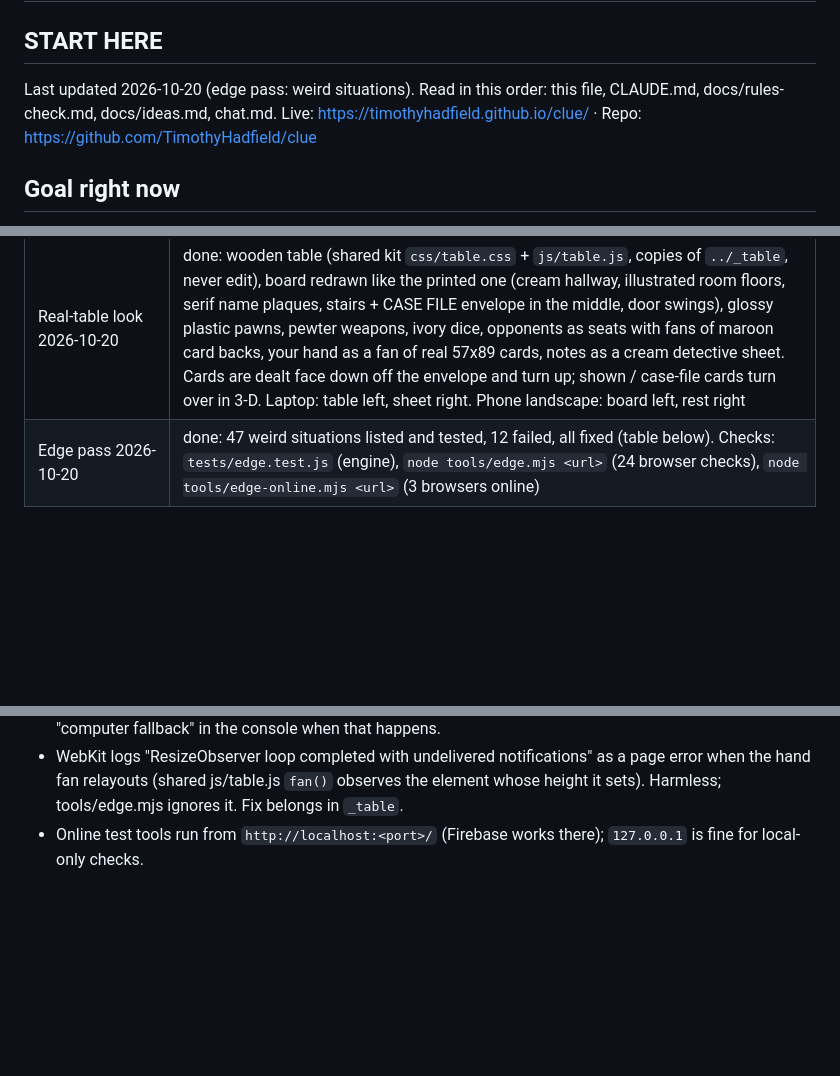
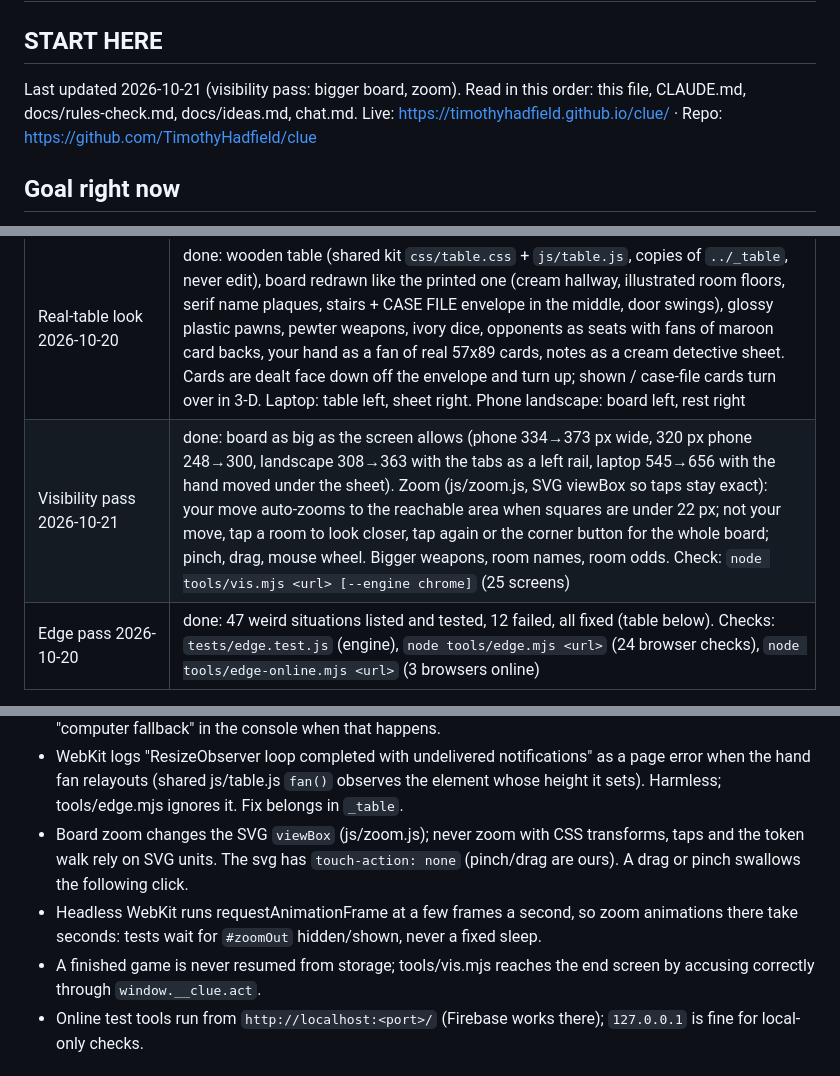
Before and after one commit to TimothyHadfield/clue, a Markdown page: progress.md, 3 parts joined by grey strips. Rendered like a GitHub page; blank space fills up the shorter version.

Commit message:
Handoff: visibility pass
Co-Authored-By: Claude Opus 5.5 (1M context) <noreply@anthropic.com>

```diff
--- a/progress.md
+++ b/progress.md
@@ -1,7 +1,7 @@
 # Clue — progress
 
 ## START HERE
-Last updated 2026-10-20 (edge pass: weird situations). Read in this order: this file, CLAUDE.md, docs/rules-check.md, docs/ideas.md, chat.md.
+Last updated 2026-10-21 (visibility pass: bigger board, zoom). Read in this order: this file, CLAUDE.md, docs/rules-check.md, docs/ideas.md, chat.md.
 Live: https://timothyhadfield.github.io/clue/ · Repo: https://github.com/TimothyHadfield/clue
 
 ## Goal right now
@@ -21,6 +21,7 @@ Tim: "add risk, clue, battleship, connect four, stratego, clue, checkers, pandem
 | Design pass 2026-10-20 | done: no sticky hover on phones, cream weapon tokens, bigger pawns, readable hand cards, sheet buttons stay on screen, board never resizes between turns (see chat.md) |
 | Sounds and effects 2026-10-20 | done: js/fx.js (shared copy of `_fx/fx.js`, never edit) + js/sfx.js (Clue's events → sounds). Settings → "Sound & effects". tests/fx.test.js |
 | Real-table look 2026-10-20 | done: wooden table (shared kit `css/table.css` + `js/table.js`, copies of `../_table`, never edit), board redrawn like the printed one (cream hallway, illustrated room floors, serif name plaques, stairs + CASE FILE envelope in the middle, door swings), glossy plastic pawns, pewter weapons, ivory dice, opponents as seats with fans of maroon card backs, your hand as a fan of real 57x89 cards, notes as a cream detective sheet. Cards are dealt face down off the envelope and turn up; shown / case-file cards turn over in 3-D. Laptop: table left, sheet right. Phone landscape: board left, rest right |
+| Visibility pass 2026-10-21 | done: board as big as the screen allows (phone 334→373 px wide, 320 px phone 248→300, landscape 308→363 with the tabs as a left rail, laptop 545→656 with the hand moved under the sheet). Zoom (js/zoom.js, SVG viewBox so taps stay exact): your move auto-zooms to the reachable area when squares are under 22 px; not your move, tap a room to look closer, tap again or the corner button for the whole board; pinch, drag, mouse wheel. Bigger weapons, room names, room odds. Check: `node tools/vis.mjs <url> [--engine chrome]` (25 screens) |
 | Edge pass 2026-10-20 | done: 47 weird situations listed and tested, 12 failed, all fixed (table below). Checks: `tests/edge.test.js` (engine), `node tools/edge.mjs <url>` (24 browser checks), `node tools/edge-online.mjs <url>` (3 browsers online) |
 
 ## Edge pass (2026-10-20): weird situations
@@ -83,6 +85,9 @@ Animations off adds `html.fx-still` (all CSS animations/transitions off) and tok
 - A saved game is checked by `validSave` before it is resumed; add any new required state field there too.
 - `game.bot` validates the computer's move against the rules and falls back to `safeAction`; it warns "computer fallback" in the console when that happens.
 - WebKit logs "ResizeObserver loop completed with undelivered notifications" as a page error when the hand fan relayouts (shared js/table.js `fan()` observes the element whose height it sets). Harmless; tools/edge.mjs ignores it. Fix belongs in `_table`.
+- Board zoom changes the SVG `viewBox` (js/zoom.js); never zoom with CSS transforms, taps and the token walk rely on SVG units. The svg has `touch-action: none` (pinch/drag are ours). A drag or pinch swallows the following click.
+- Headless WebKit runs requestAnimationFrame at a few frames a second, so zoom animations there take seconds: tests wait for `#zoomOut` hidden/shown, never a fixed sleep.
+- A finished game is never resumed from storage; tools/vis.mjs reaches the end screen by accusing correctly through `window.__clue.act`.
 - Online test tools run from `http://localhost:<port>/` (Firebase works there); `127.0.0.1` is fine for local-only checks.
 
 ## Decisions
```
Also changed, not shown: other parts of progress.md (+3 -0 lines), chat.md (+6 -0 lines).
